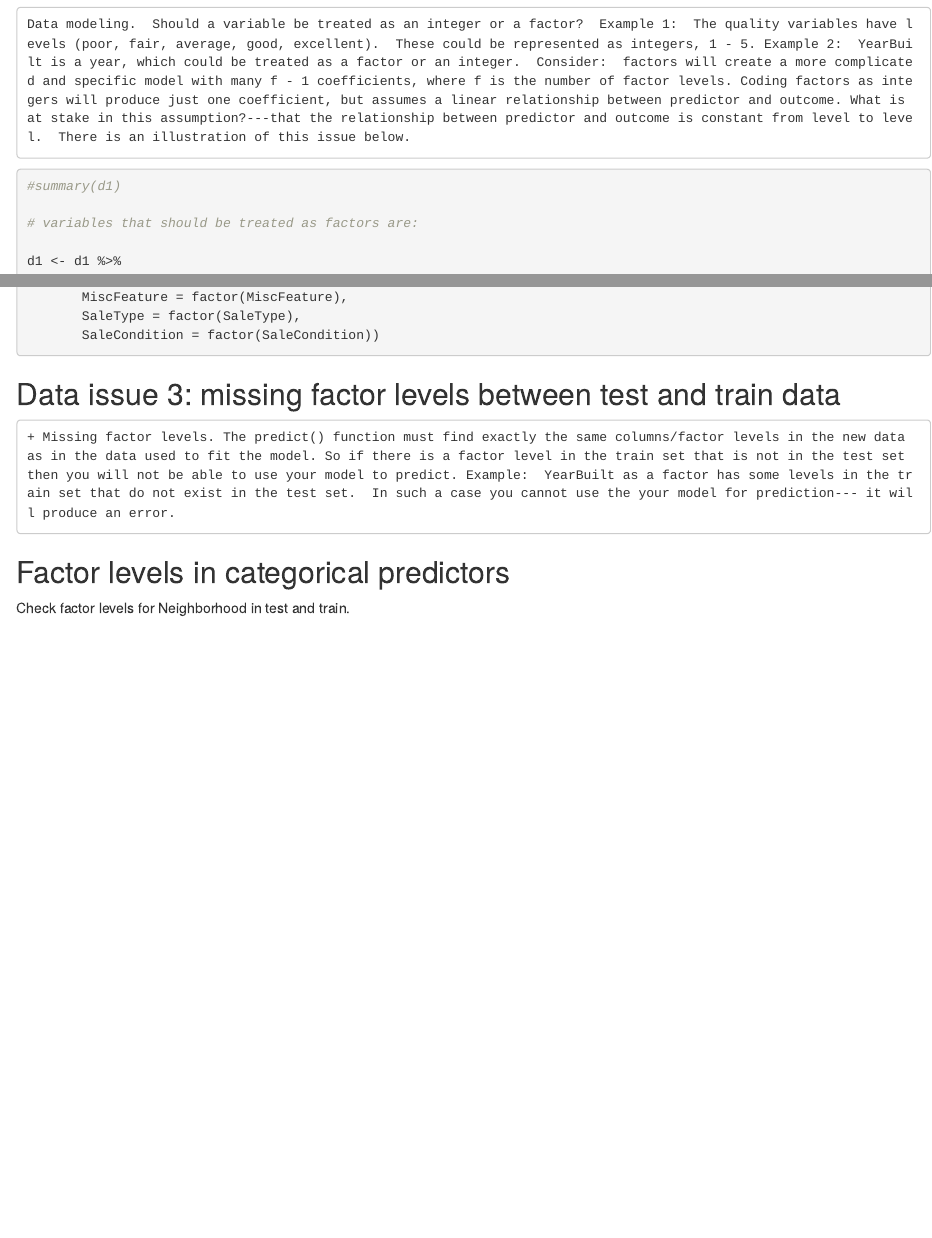
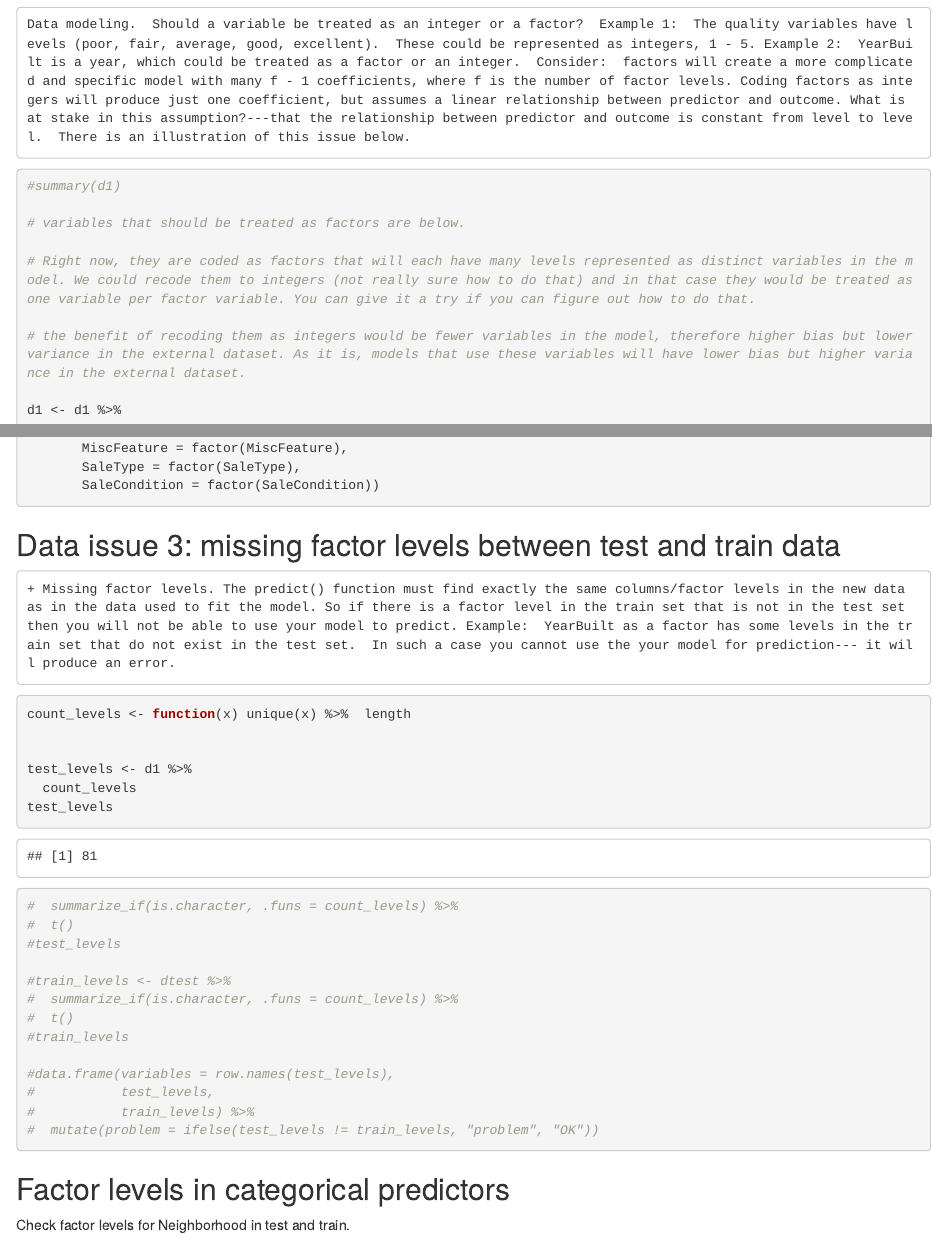
Before and after one commit to mmkmmx/kaggle_house_price, an R Markdown document (final_project.rmd): the page in a window 1100 px wide, from 7570 px down, and a second part further down, joined at a grey line. Rendered offline with R 4.5, knitr and Pandoc, with nearby package versions; code that draws random numbers runs with fixed seeds of ours; some code elsewhere in the file could not run offline; long lines of code are wrapped.

Commit message:
updated factor variables

````diff
--- a/final_project.rmd
+++ b/final_project.rmd
@@ -262,7 +262,11 @@ dtest$BsmtFinSF1[661] = median(dtest$BsmtFinSF1,na.rm=TRUE)
 
 #summary(d1)
 
-# variables that should be treated as factors are:
+# variables that should be treated as factors are below.
+
+# Right now, they are coded as factors that will each have many levels represented as distinct variables in the model. We could recode them to integers (not really sure how to do that) and in that case they would be treated as one variable per factor variable. You can give it a try if you can figure out how to do that.
+
+# the benefit of recoding them as integers would be fewer variables in the model, therefore higher bias but lower variance in the external dataset. As it is, models that use these variables will have lower bias but higher variance in the external dataset.
 
 d1 <- d1 %>%
 mutate(MSZoning = factor(MSZoning),
@@ -362,9 +366,33 @@ mutate(MSZoning = factor(MSZoning),
 
 ```{r}
 
+count_levels <- function(x) unique(x) %>%  length
+
+
+test_levels <- d1 %>%
+  count_levels
+test_levels
+
+#  summarize_if(is.character, .funs = count_levels) %>%
+#  t()
+#test_levels
+
+#train_levels <- dtest %>%
+#  summarize_if(is.character, .funs = count_levels) %>%
+#  t()
+#train_levels
+
+#data.frame(variables = row.names(test_levels),
+#           test_levels,
+#           train_levels) %>%
+#  mutate(problem = ifelse(test_levels != train_levels, "problem", "OK"))
 
 
 ```
+
+
+
+
 
 ## Factor levels in categorical predictors
 
````
